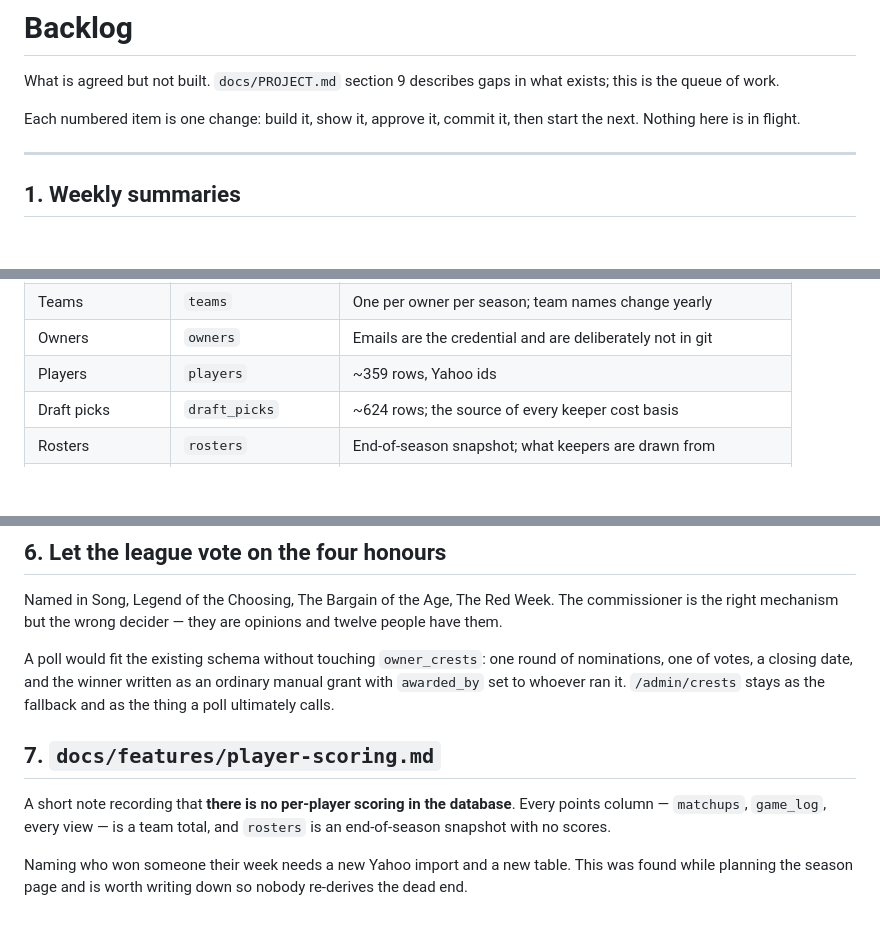
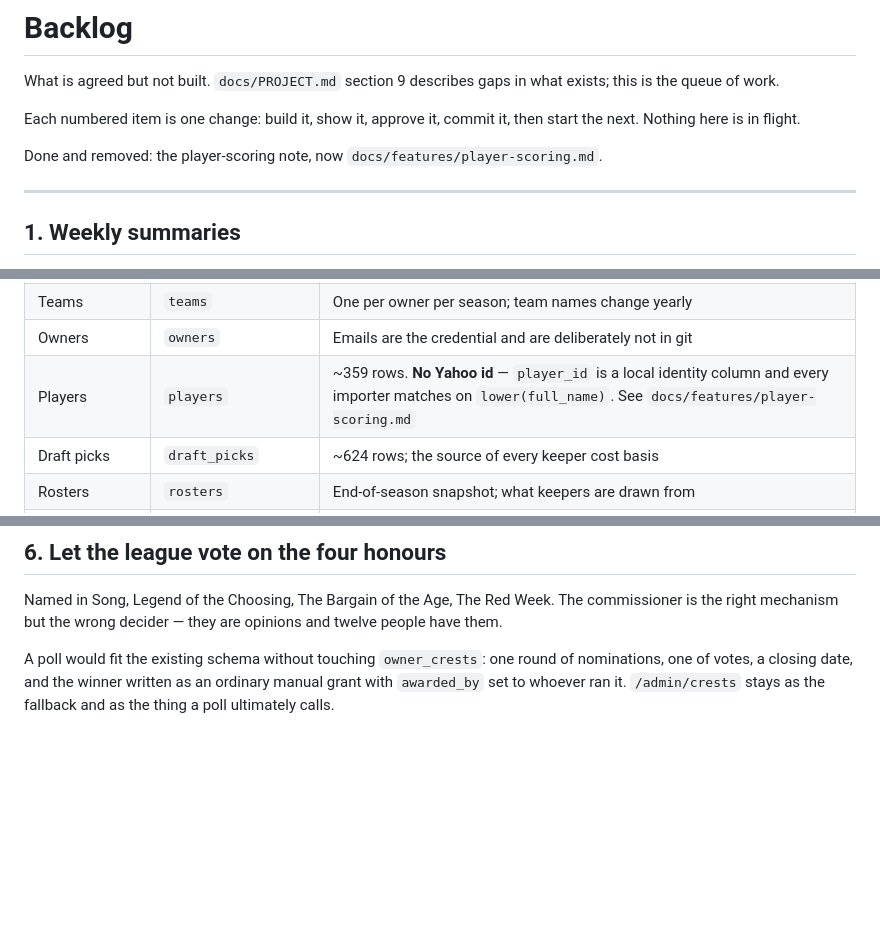
Before and after one commit to djans44/WeTheNorth, a Markdown page: docs/backlog.md, 3 parts joined by grey strips. Rendered like a GitHub page; blank space fills up the shorter version.

```diff
--- a/docs/backlog.md
+++ b/docs/backlog.md
@@ -5,6 +5,9 @@ what exists; this is the queue of work.
 
 Each numbered item is one change: build it, show it, approve it, commit it,
 then start the next. Nothing here is in flight.
+
+Done and removed: the player-scoring note, now
+`docs/features/player-scoring.md`.
 
 ---
 
@@ -66,7 +69,7 @@ Paste or upload, preview what it will do, then apply. Never a silent write.
 | Seasons | `seasons` | The row every other import needs first |
 | Teams | `teams` | One per owner per season; team names change yearly |
 | Owners | `owners` | Emails are the credential and are deliberately not in git |
-| Players | `players` | ~359 rows, Yahoo ids |
+| Players | `players` | ~359 rows. **No Yahoo id** — `player_id` is a local identity column and every importer matches on `lower(full_name)`. See `docs/features/player-scoring.md` |
 | Draft picks | `draft_picks` | ~624 rows; the source of every keeper cost basis |
 | Rosters | `rosters` | End-of-season snapshot; what keepers are drawn from |
 | Transactions | `transactions` | ~301 rows; adds, drops, trades. Cost basis depends on these |
@@ -118,13 +121,3 @@ round of nominations, one of votes, a closing date, and the winner written
 as an ordinary manual grant with `awarded_by` set to whoever ran it.
 `/admin/crests` stays as the fallback and as the thing a poll ultimately
 calls.
-
-## 7. `docs/features/player-scoring.md`
-
-A short note recording that **there is no per-player scoring in the
-database**. Every points column — `matchups`, `game_log`, every view — is a
-team total, and `rosters` is an end-of-season snapshot with no scores.
-
-Naming who won someone their week needs a new Yahoo import and a new table.
-This was found while planning the season page and is worth writing down so
-nobody re-derives the dead end.
```
Also changed, not shown: docs/PROJECT.md (+0 -1 lines), docs/features/player-scoring.md (added, +91 -0 lines).
